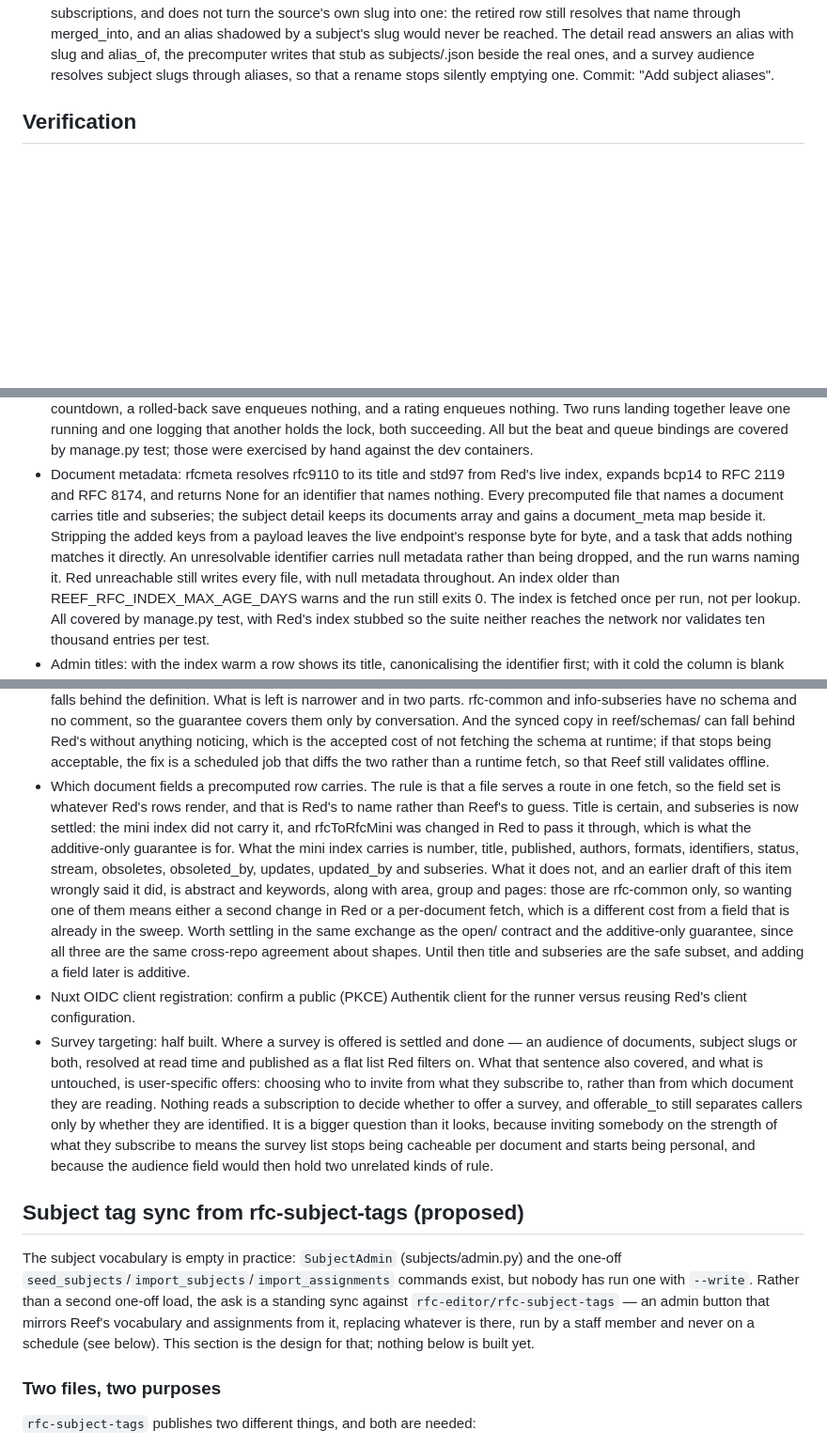
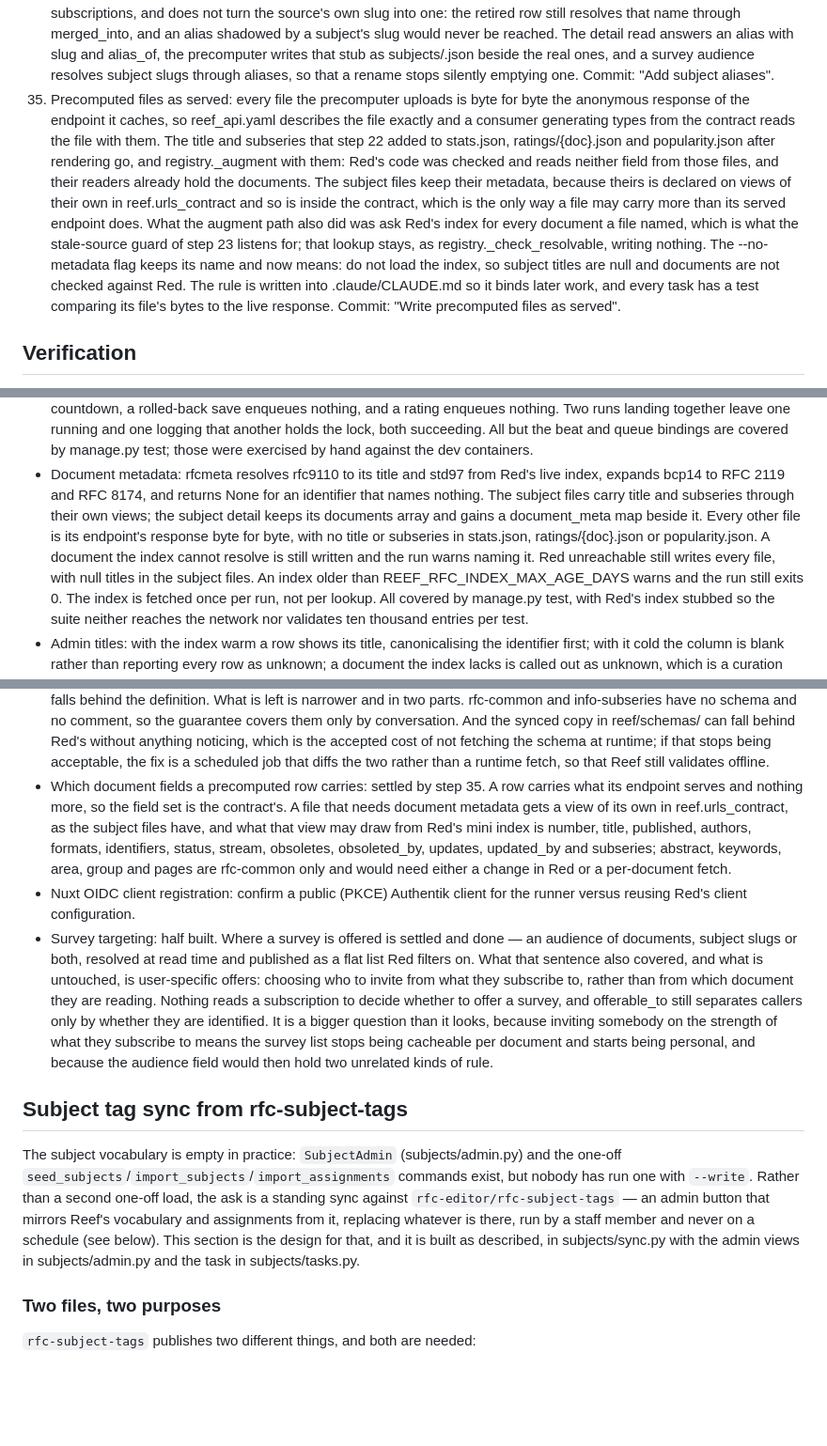
Before and after one commit to ietf-tools/reef, a Markdown page: plan.md, 3 parts joined by grey strips. Shown at 94% size. Rendered like a GitHub page; blank space fills up the shorter version.

Commit message:
chore: update plan.md for what's built

```diff
--- a/plan.md
+++ b/plan.md
@@ -929,6 +935,23 @@ Then, for precomputed reads:
     slug and alias_of, the precomputer writes that stub as subjects/<alias>.json beside
     the real ones, and a survey audience resolves subject slugs through aliases, so that
     a rename stops silently emptying one. Commit: "Add subject aliases".
+35. Precomputed files as served: every file the precomputer uploads is byte for byte
+    the anonymous response of the endpoint it caches, so reef_api.yaml describes the
+    file exactly and a consumer generating types from the contract reads the file
+    with them. The title and subseries that step 22 added to stats.json,
+    ratings/{doc}.json and popularity.json after rendering go, and registry._augment
+    with them: Red's code was checked and reads neither field from those files, and
+    their readers already hold the documents. The subject files keep their metadata,
+    because theirs is declared on views of their own in reef.urls_contract and so is
+    inside the contract, which is the only way a file may carry more than its served
+    endpoint does. What the augment path also did was ask Red's index for every
+    document a file named, which is what the stale-source guard of step 23 listens
+    for; that lookup stays, as registry._check_resolvable, writing nothing. The
+    --no-metadata flag keeps its name and now means: do not load the index, so
+    subject titles are null and documents are not checked against Red. The rule is
+    written into .claude/CLAUDE.md so it binds later work, and every task has a test
+    comparing its file's bytes to the live response. Commit: "Write precomputed files
+    as served".
 ## Verification
 
 - Dev bring-up: devcontainer (or docker/run); migrate and collectstatic run; tmux
@@ -997,12 +1019,12 @@ Then, for precomputed reads:
   covered by manage.py test; those were exercised by hand against the dev containers.
 - Document metadata: rfcmeta resolves rfc9110 to its title and std97 from Red's live
   index, expands bcp14 to RFC 2119 and RFC 8174, and returns None for an identifier that
-  names nothing. Every precomputed file that names a document carries title and
-  subseries; the subject detail keeps its documents array and gains a document_meta map
-  beside it. Stripping the added keys from a payload leaves the live endpoint's response
-  byte for byte, and a task that adds nothing matches it directly. An unresolvable
-  identifier carries null metadata rather than being dropped, and the run warns naming
-  it. Red unreachable still writes every file, with null metadata throughout. An index
+  names nothing. The subject files carry title and subseries through their own views;
+  the subject detail keeps its documents array and gains a document_meta map beside
+  it. Every other file is its endpoint's response byte for byte, with no title or
+  subseries in stats.json, ratings/{doc}.json or popularity.json. A document the index
+  cannot resolve is still written and the run warns naming it. Red unreachable still
+  writes every file, with null titles in the subject files. An index
   older than REEF_RFC_INDEX_MAX_AGE_DAYS warns and the run still exits 0. The index is
   fetched once per run, not per lookup. All covered by manage.py test, with Red's index
   stubbed so the suite neither reaches the network nor validates ten thousand entries
@@ -1289,20 +1311,14 @@ Then, for precomputed reads:
   without anything noticing, which is the accepted cost of not fetching the schema at
   runtime; if that stops being acceptable, the fix is a scheduled job that diffs the two
   rather than a runtime fetch, so that Reef still validates offline.
-- Which document fields a precomputed row carries. The rule is that a file serves a
-  route in one fetch, so the field set is whatever Red's rows render, and that is Red's
-  to name rather than Reef's to guess. Title is certain, and subseries is now settled:
-  the mini index did not carry it, and rfcToRfcMini was changed in Red to pass it
-  through, which is what the additive-only guarantee is for. What the mini index carries
-  is number, title, published, authors, formats, identifiers, status, stream, obsoletes,
-  obsoleted_by, updates, updated_by and subseries. What it does not, and an earlier
-  draft of this item wrongly said it did, is abstract and keywords, along with area,
-  group and pages: those are rfc-common only, so wanting one of them means either a
-  second change in Red or a per-document fetch, which is a different cost from a field
-  that is already in the sweep. Worth settling in the same exchange as the open/
-  contract and the additive-only guarantee, since all three are the same cross-repo
-  agreement about shapes. Until then title and subseries are the safe subset, and adding
-  a field later is additive.
+- Which document fields a precomputed row carries: settled by step 35. A row carries
+  what its endpoint serves and nothing more, so the field set is the contract's. A
+  file that needs document metadata gets a view of its own in reef.urls_contract, as
+  the subject files have, and what that view may draw from Red's mini index is number,
+  title, published, authors, formats, identifiers, status, stream, obsoletes,
+  obsoleted_by, updates, updated_by and subseries; abstract, keywords, area, group and
+  pages are rfc-common only and would need either a change in Red or a per-document
+  fetch.
 - Nuxt OIDC client registration: confirm a public (PKCE) Authentik client for the runner
   versus reusing Red's client configuration.
 - Survey targeting: half built. Where a survey is offered is settled and done — an
@@ -1316,15 +1332,16 @@ Then, for precomputed reads:
   document and starts being personal, and because the audience field would then hold two
   unrelated kinds of rule.
 
-## Subject tag sync from rfc-subject-tags (proposed)
+## Subject tag sync from rfc-subject-tags
 
 The subject vocabulary is empty in practice: `SubjectAdmin` (subjects/admin.py) and the
 one-off `seed_subjects`/`import_subjects`/`import_assignments` commands exist, but
 nobody has run one with `--write`. Rather than a second one-off load, the ask is a
 standing sync against `rfc-editor/rfc-subject-tags` — an admin button that mirrors
 Reef's vocabulary and assignments from it, replacing whatever is there, run by a staff
-member and never on a schedule (see below). This section is the design for that;
-nothing below is built yet.
+member and never on a schedule (see below). This section is the design for that, and
+it is built as described, in subjects/sync.py with the admin views in subjects/admin.py
+and the task in subjects/tasks.py.
 
 ### Two files, two purposes
 
```
Also changed, not shown: other parts of plan.md (+42 -34 lines).
